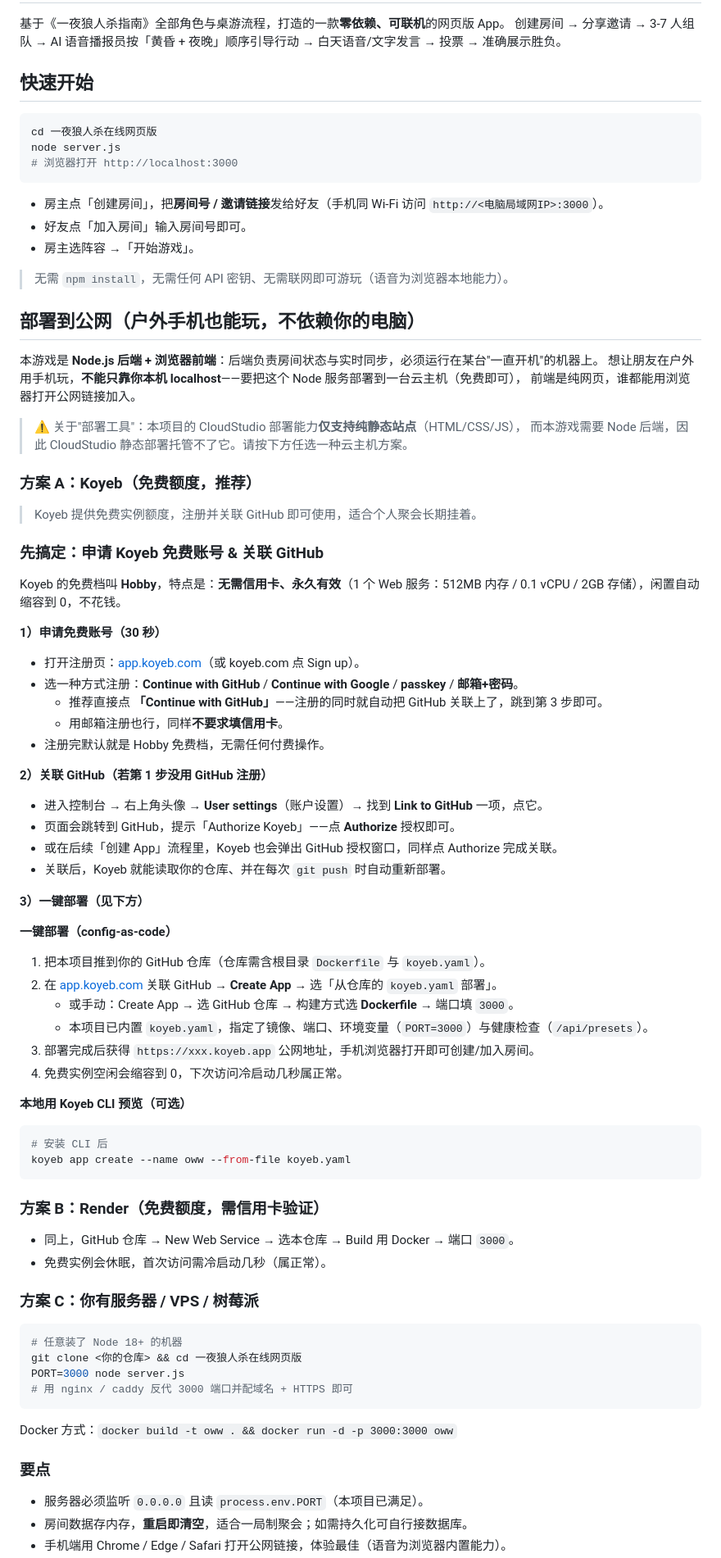
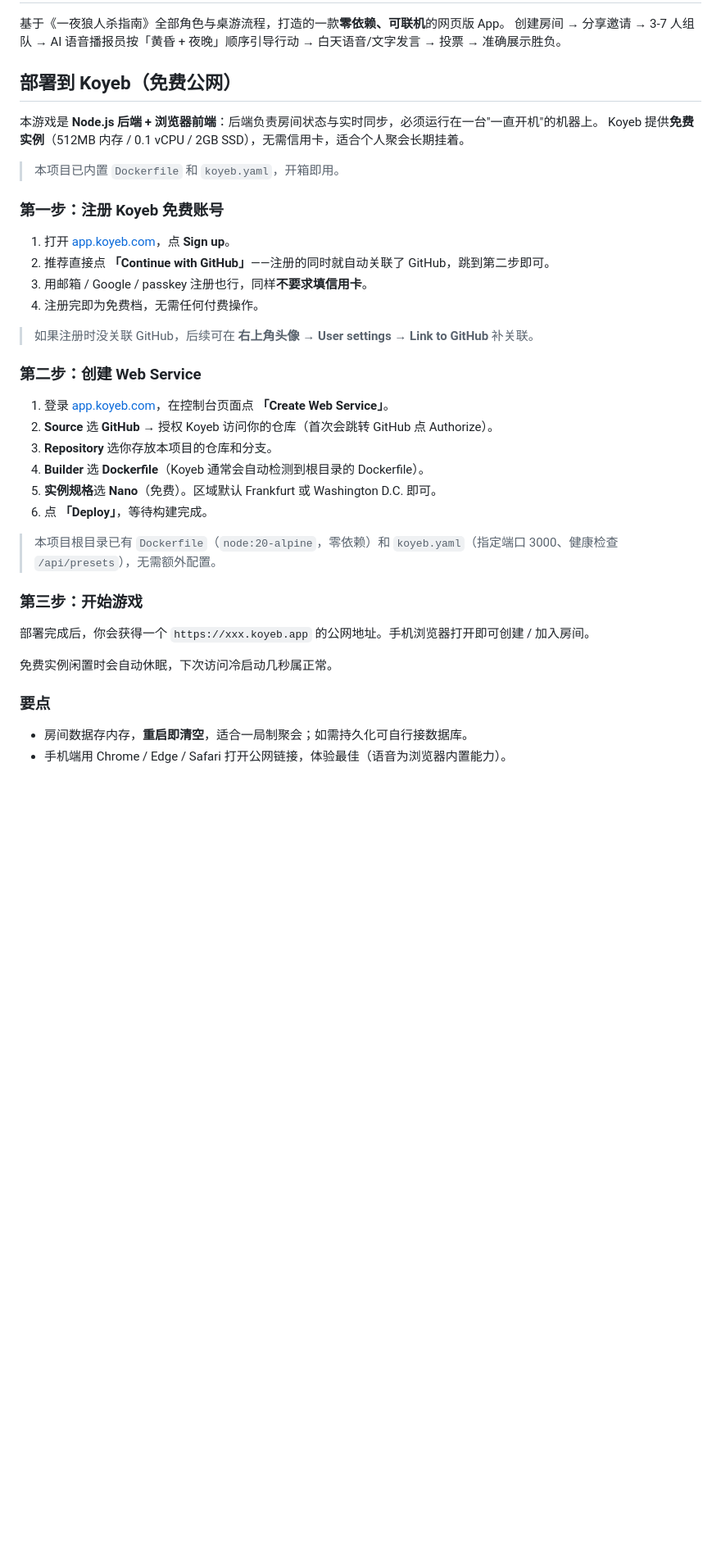
Before and after one commit to sqswer/one-night-wolfkill, a Markdown page: README.md, the part around one of its changes. Shown at 82% size. GitHub-like rendering; blank space fills up the shorter version.

````diff
--- a/README.md
+++ b/README.md
@@ -3,79 +3,40 @@
 基于《一夜狼人杀指南》全部角色与桌游流程，打造的一款**零依赖、可联机**的网页版 App。
 创建房间 → 分享邀请 → 3-7 人组队 → AI 语音播报员按「黄昏 + 夜晚」顺序引导行动 → 白天语音/文字发言 → 投票 → 准确展示胜负。
 
-## 快速开始
+## 部署到 Koyeb（免费公网）
 
-```bash
-cd 一夜狼人杀在线网页版
-node server.js
-# 浏览器打开 http://localhost:3000
-```
+本游戏是 **Node.js 后端 + 浏览器前端**：后端负责房间状态与实时同步，必须运行在一台"一直开机"的机器上。
+Koyeb 提供**免费实例**（512MB 内存 / 0.1 vCPU / 2GB SSD），无需信用卡，适合个人聚会长期挂着。
 
-- 房主点「创建房间」，把**房间号 / 邀请链接**发给好友（手机同 Wi-Fi 访问 `http://<电脑局域网IP>:3000`）。
-- 好友点「加入房间」输入房间号即可。
-- 房主选阵容 →「开始游戏」。
+> 本项目已内置 `Dockerfile` 和 `koyeb.yaml`，开箱即用。
 
-> 无需 `npm install`，无需任何 API 密钥、无需联网即可游玩（语音为浏览器本地能力）。
+### 第一步：注册 Koyeb 免费账号
 
-## 部署到公网（户外手机也能玩，不依赖你的电脑）
+1. 打开 [app.koyeb.com](https://app.koyeb.com)，点 **Sign up**。
+2. 推荐直接点 **「Continue with GitHub」**——注册的同时就自动关联了 GitHub，跳到第二步即可。
+3. 用邮箱 / Google / passkey 注册也行，同样**不要求填信用卡**。
+4. 注册完即为免费档，无需任何付费操作。
 
-本游戏是 **Node.js 后端 + 浏览器前端**：后端负责房间状态与实时同步，必须运行在某台"一直开机"的机器上。
-想让朋友在户外用手机玩，**不能只靠你本机 localhost**——要把这个 Node 服务部署到一台云主机（免费即可），
-前端是纯网页，谁都能用浏览器打开公网链接加入。
+> 如果注册时没关联 GitHub，后续可在 **右上角头像 → User settings → Link to GitHub** 补关联。
 
-> ⚠️ 关于"部署工具"：本项目的 CloudStudio 部署能力**仅支持纯静态站点**（HTML/CSS/JS），
-> 而本游戏需要 Node 后端，因此 CloudStudio 静态部署托管不了它。请按下方任选一种云主机方案。
+### 第二步：创建 Web Service
 
-### 方案 A：Koyeb（免费额度，推荐）
-> Koyeb 提供免费实例额度，注册并关联 GitHub 即可使用，适合个人聚会长期挂着。
+1. 登录 [app.koyeb.com](https://app.koyeb.com)，在控制台页面点 **「Create Web Service」**。
+2. **Source** 选 **GitHub** → 授权 Koyeb 访问你的仓库（首次会跳转 GitHub 点 Authorize）。
+3. **Repository** 选你存放本项目的仓库和分支。
+4. **Builder** 选 **Dockerfile**（Koyeb 通常会自动检测到根目录的 Dockerfile）。
+5. **实例规格**选 **Nano**（免费）。区域默认 Frankfurt 或 Washington D.C. 即可。
+6. 点 **「Deploy」**，等待构建完成。
 
-### 先搞定：申请 Koyeb 免费账号 & 关联 GitHub
+> 本项目根目录已有 `Dockerfile`（`node:20-alpine`，零依赖）和 `koyeb.yaml`（指定端口 3000、健康检查 `/api/presets`），无需额外配置。
 
-Koyeb 的免费档叫 **Hobby**，特点是：**无需信用卡、永久有效**（1 个 Web 服务：512MB 内存 / 0.1 vCPU / 2GB 存储），闲置自动缩容到 0，不花钱。
+### 第三步：开始游戏
 
-**1）申请免费账号（30 秒）**
-- 打开注册页：[app.koyeb.com](https://app.koyeb.com)（或 koyeb.com 点 Sign up）。
-- 选一种方式注册：**Continue with GitHub** / **Continue with Google** / **passkey** / **邮箱+密码**。
-  - 推荐直接点 **「Continue with GitHub」**——注册的同时就自动把 GitHub 关联上了，跳到第 3 步即可。
-  - 用邮箱注册也行，同样**不要求填信用卡**。
-- 注册完默认就是 Hobby 免费档，无需任何付费操作。
+部署完成后，你会获得一个 `https://xxx.koyeb.app` 的公网地址。手机浏览器打开即可创建 / 加入房间。
 
-**2）关联 GitHub（若第 1 步没用 GitHub 注册）**
-- 进入控制台 → 右上角头像 → **User settings**（账户设置）→ 找到 **Link to GitHub** 一项，点它。
-- 页面会跳转到 GitHub，提示「Authorize Koyeb」——点 **Authorize** 授权即可。
-- 或在后续「创建 App」流程里，Koyeb 也会弹出 GitHub 授权窗口，同样点 Authorize 完成关联。
-- 关联后，Koyeb 就能读取你的仓库、并在每次 `git push` 时自动重新部署。
-
-**3）一键部署（见下方）**
-
-**一键部署（config-as-code）**
-1. 把本项目推到你的 GitHub 仓库（仓库需含根目录 `Dockerfile` 与 `koyeb.yaml`）。
-2. 在 [app.koyeb.com](https://app.koyeb.com) 关联 GitHub → **Create App** → 选「从仓库的 `koyeb.yaml` 部署」。
-   - 或手动：Create App → 选 GitHub 仓库 → 构建方式选 **Dockerfile** → 端口填 `3000`。
-   - 本项目已内置 `koyeb.yaml`，指定了镜像、端口、环境变量（`PORT=3000`）与健康检查（`/api/presets`）。
-3. 部署完成后获得 `https://xxx.koyeb.app` 公网地址，手机浏览器打开即可创建/加入房间。
-4. 免费实例空闲会缩容到 0，下次访问冷启动几秒属正常。
-
-**本地用 Koyeb CLI 预览（可选）**
-```bash
-# 安装 CLI 后
-koyeb app create --name oww --from-file koyeb.yaml
-```
-
-### 方案 B：Render（免费额度，需信用卡验证）
-- 同上，GitHub 仓库 → New Web Service → 选本仓库 → Build 用 Docker → 端口 `3000`。
-- 免费实例会休眠，首次访问需冷启动几秒（属正常）。
-
-### 方案 C：你有服务器 / VPS / 树莓派
-```bash
-# 任意装了 Node 18+ 的机器
-git clone <你的仓库> && cd 一夜狼人杀在线网页版
-PORT=3000 node server.js
-# 用 nginx / caddy 反代 3000 端口并配域名 + HTTPS 即可
-```
-Docker 方式：`docker build -t oww . && docker run -d -p 3000:3000 oww`
+免费实例闲置时会自动休眠，下次访问冷启动几秒属正常。
 
 ### 要点
-- 服务器必须监听 `0.0.0.0` 且读 `process.env.PORT`（本项目已满足）。
+
 - 房间数据存内存，**重启即清空**，适合一局制聚会；如需持久化可自行接数据库。
 - 手机端用 Chrome / Edge / Safari 打开公网链接，体验最佳（语音为浏览器内置能力）。
````
Also changed, not shown: other parts of README.md (+1 -0 lines).
